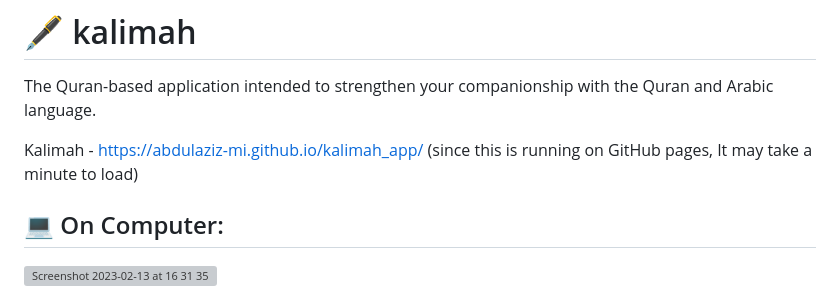
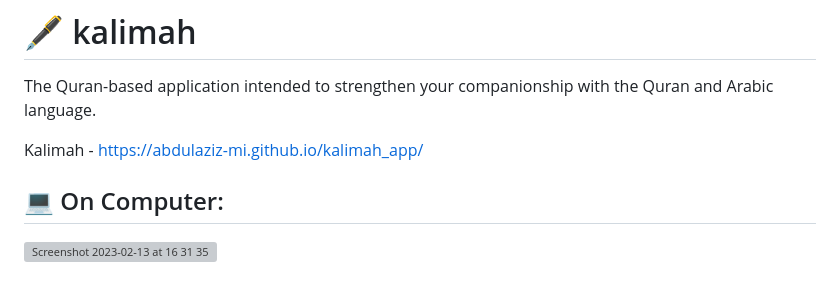
Before and after one commit to Abdulaziz-MI/kalimahApp, a Markdown page: README.md, the part around the change. Rendered like a GitHub page; grey boxes are pictures that could not be loaded.

```diff
--- a/README.md
+++ b/README.md
@@ -2,7 +2,6 @@
 The Quran-based application intended to strengthen your companionship with the Quran and Arabic language.
 
 Kalimah - https://abdulaziz-mi.github.io/kalimah_app/
-(since this is running on GitHub pages, It may take a minute to load)
 
 ## :computer: On Computer:
 
```
